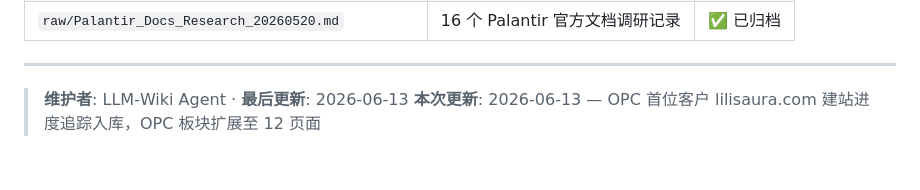
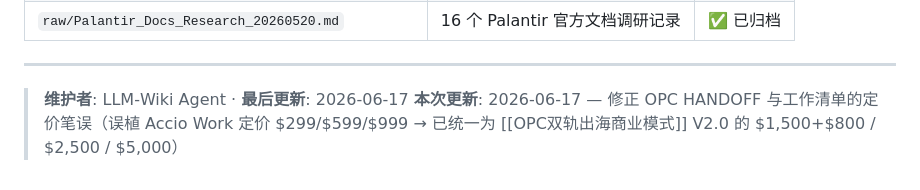
Before and after one commit to croosel/AIP-LLMWiki, a Markdown page: wiki/主页.md, the part around the change. Drawn GitHub-style.

```diff
--- a/wiki/主页.md
+++ b/wiki/主页.md
@@ -238,5 +238,5 @@ created: 2026-05-20
 
 ---
 
-> **维护者**: LLM‑Wiki Agent · **最后更新**: 2026-06-13
-> **本次更新**: 2026-06-13 — OPC 首位客户 lilisaura.com 建站进度追踪入库，OPC 板块扩展至 12 页面
+> **维护者**: LLM‑Wiki Agent · **最后更新**: 2026-06-17
+> **本次更新**: 2026-06-17 — 修正 OPC HANDOFF 与工作清单的定价笔误（误植 Accio Work 定价 $299/$599/$999 → 已统一为 [[OPC双轨出海商业模式]] V2.0 的 $1,500+$800 / $2,500 / $5,000）
```
Also changed, not shown: wiki/HANDOFF-OPC双轨出海项目交接-20260613.md (+1 -1 lines), wiki/OPC双轨出海-深度调研工作清单.md (+3 -1 lines).
